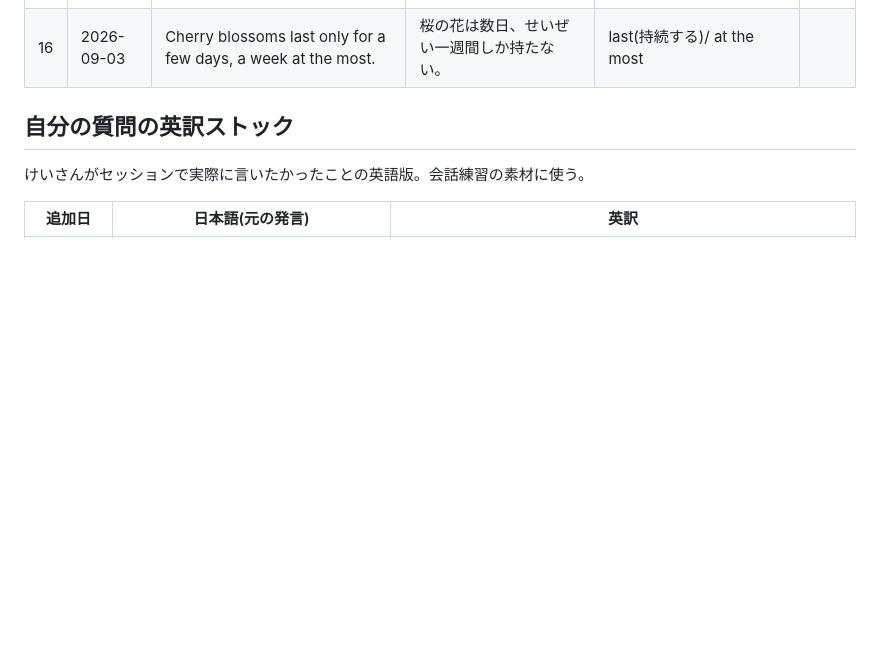
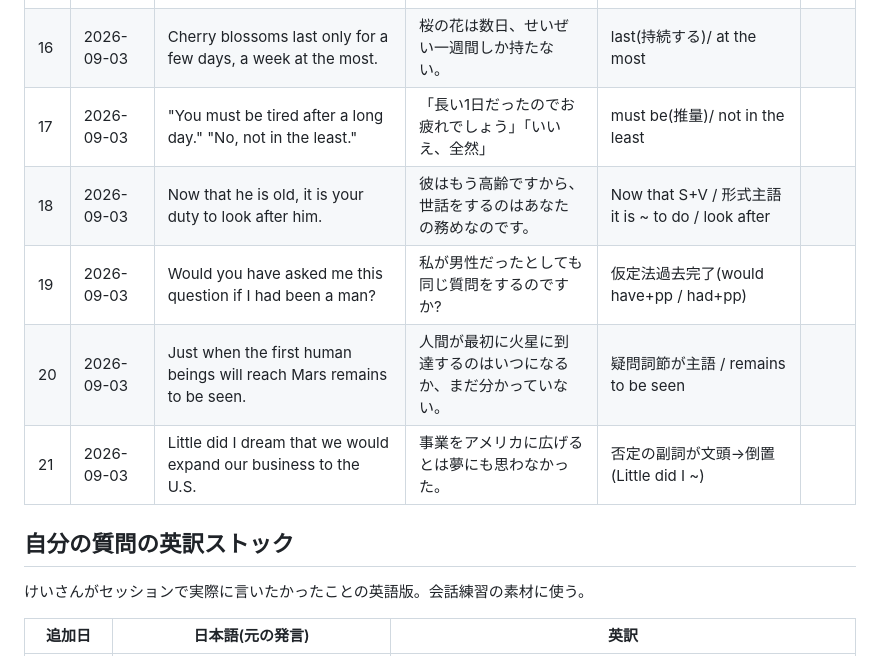
Before and after one commit to thirddoor0906-ai/lp, a Markdown page: STUDY_LOG.md, the part around the change. Drawn GitHub-style; blank space fills up the shorter version.

Commit message:
Log study sentences 17-21 and their patterns (2026-09-03)
Co-Authored-By: Claude Opus 5 <noreply@anthropic.com>
Claude-Session: https://claude.ai/code/session_01Ttp3USrv7ZkEg19gVNLzty

```diff
--- a/STUDY_LOG.md
+++ b/STUDY_LOG.md
@@ -22,6 +22,11 @@
 | 14 | 2026-09-03 | I may have to come home late. In that case, I'll call you. | 遅くなるかもしれない。その場合は電話するよ。 | may have to(助動詞の重複回避)/ In that case | |
 | 15 | 2026-09-03 | I have attached instructions on how to use FTP to access our files. | 私どものファイルにアクセスするためのFTPの使い方を添付します。 | attach / instructions on how to / 目的のto不定詞 | |
 | 16 | 2026-09-03 | Cherry blossoms last only for a few days, a week at the most. | 桜の花は数日、せいぜい一週間しか持たない。 | last(持続する)/ at the most | |
+| 17 | 2026-09-03 | "You must be tired after a long day." "No, not in the least." | 「長い1日だったのでお疲れでしょう」「いいえ、全然」 | must be(推量)/ not in the least | |
+| 18 | 2026-09-03 | Now that he is old, it is your duty to look after him. | 彼はもう高齢ですから、世話をするのはあなたの務めなのです。 | Now that S+V / 形式主語 it is ~ to do / look after | |
+| 19 | 2026-09-03 | Would you have asked me this question if I had been a man? | 私が男性だったとしても同じ質問をするのですか? | 仮定法過去完了(would have+pp / had+pp) | |
+| 20 | 2026-09-03 | Just when the first human beings will reach Mars remains to be seen. | 人間が最初に火星に到達するのはいつになるか、まだ分かっていない。 | 疑問詞節が主語 / remains to be seen | |
+| 21 | 2026-09-03 | Little did I dream that we would expand our business to the U.S. | 事業をアメリカに広げるとは夢にも思わなかった。 | 否定の副詞が文頭→倒置(Little did I ~) | |
 
 ## 自分の質問の英訳ストック
 
```
Also changed, not shown: IDIOMS.md (+9 -0 lines).
